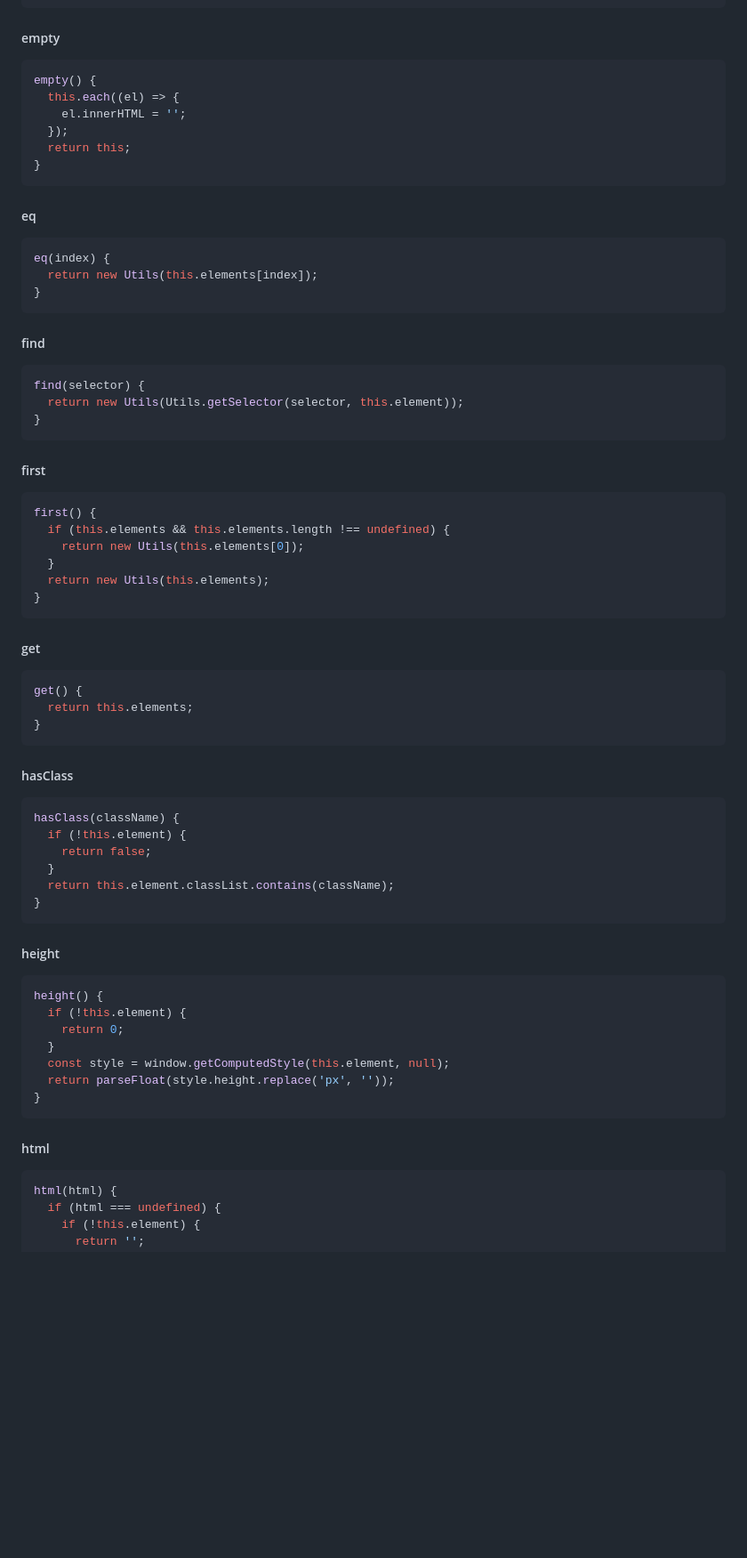
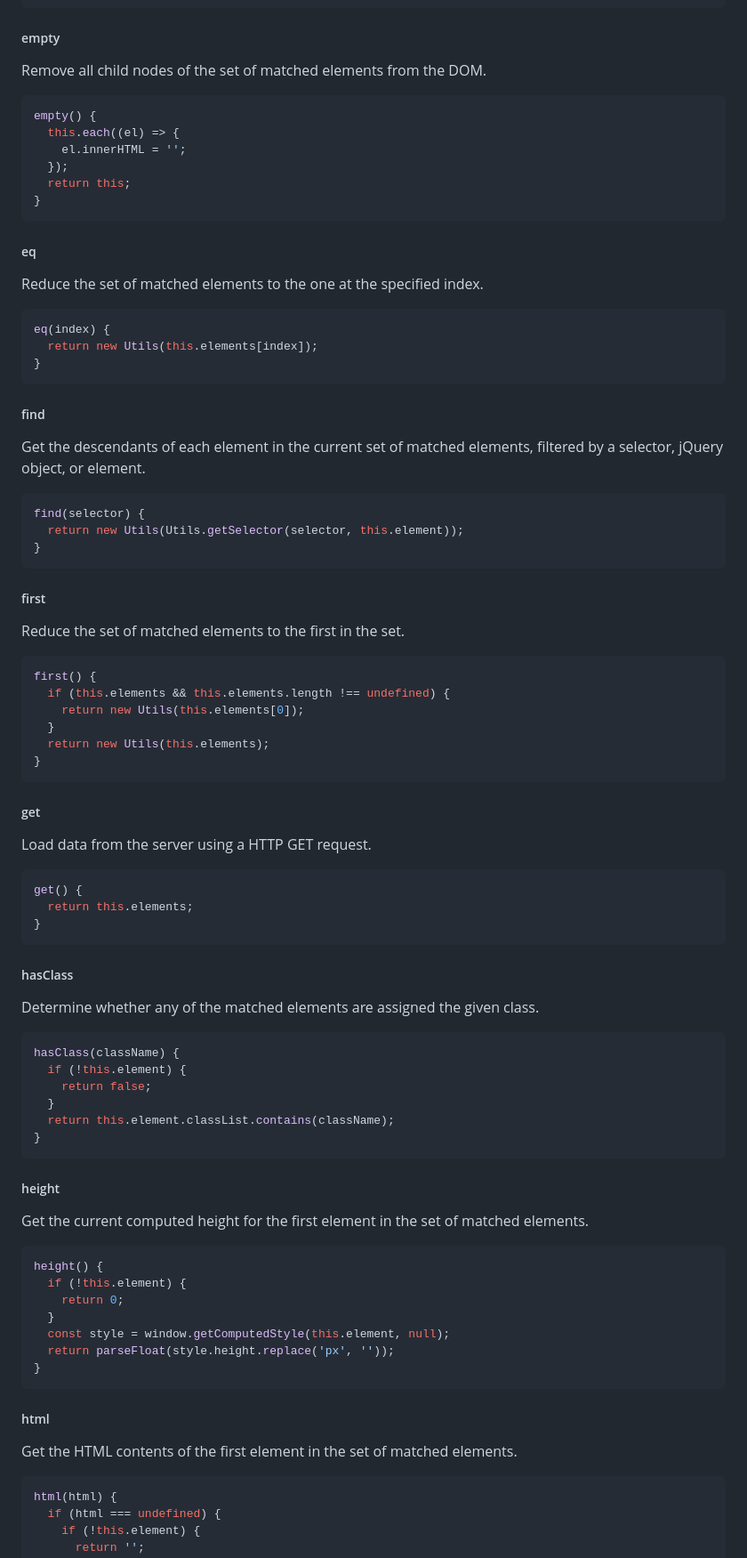
Before and after one commit to sachinchoolur/jquery-to-javascript-converter, a Markdown page: README.MD, the part around one of its changes. Shown at 89% size. Rendered like a GitHub page; blank space fills up the shorter version.

````diff
--- a/README.MD
+++ b/README.MD
@@ -287,7 +291,7 @@ each(func) {
 ```
 
 ##### empty
-
+Remove all child nodes of the set of matched elements from the DOM.
 ```js
 empty() {
   this.each((el) => {
@@ -298,7 +302,7 @@ empty() {
 ```
 
 ##### eq
-
+Reduce the set of matched elements to the one at the specified index.
 ```js
 eq(index) {
   return new Utils(this.elements[index]);
@@ -306,7 +310,7 @@ eq(index) {
 ```
 
 ##### find
-
+Get the descendants of each element in the current set of matched elements, filtered by a selector, jQuery object, or element.
 ```js
 find(selector) {
   return new Utils(Utils.getSelector(selector, this.element));
@@ -314,7 +318,7 @@ find(selector) {
 ```
 
 ##### first
-
+Reduce the set of matched elements to the first in the set.
 ```js
 first() {
   if (this.elements && this.elements.length !== undefined) {
@@ -325,7 +329,7 @@ first() {
 ```
 
 ##### get
-
+Load data from the server using a HTTP GET request.
 ```js
 get() {
   return this.elements;
@@ -333,7 +337,7 @@ get() {
 ```
 
 ##### hasClass
-
+Determine whether any of the matched elements are assigned the given class.
 ```js
 hasClass(className) {
   if (!this.element) {
@@ -344,7 +348,7 @@ hasClass(className) {
 ```
 
 ##### height
-
+Get the current computed height for the first element in the set of matched elements.
 ```js
 height() {
   if (!this.element) {
@@ -356,7 +360,7 @@ height() {
 ```
 
 ##### html
-
+Get the HTML contents of the first element in the set of matched elements.
 ```js
 html(html) {
   if (html === undefined) {
````
Also changed, not shown: other parts of README.MD (+38 -31 lines).
